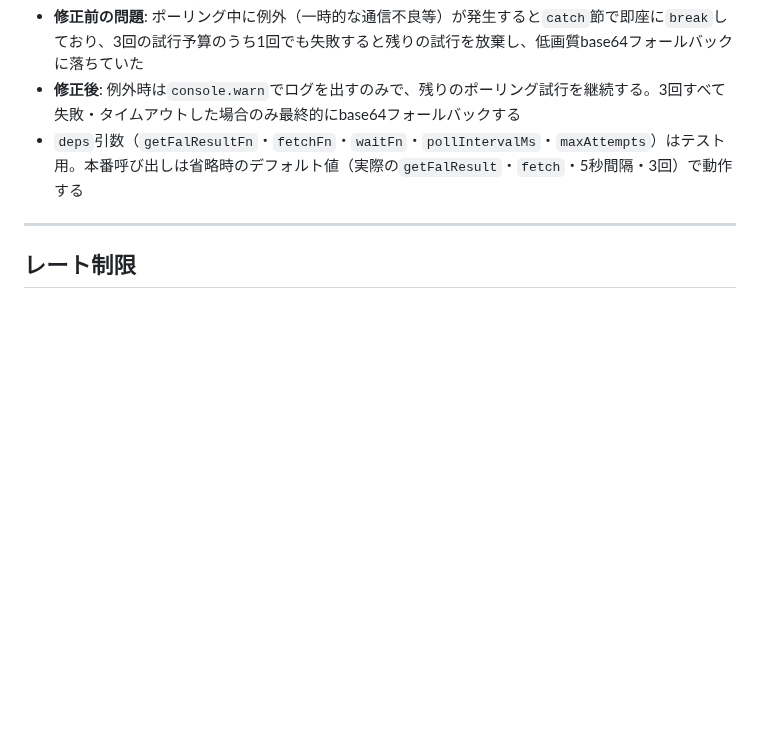
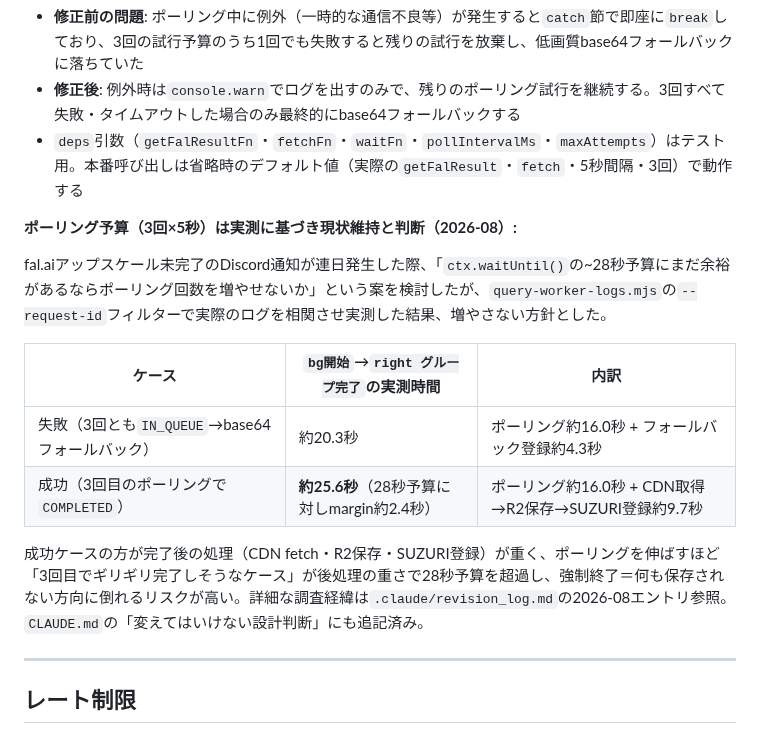
Before and after one commit to hiroshikuze/anniversary-cat-worker, a Markdown page: .claude/rules/architecture.md, the part around the change. Rendered like a GitHub page; blank space fills up the shorter version.

```diff
--- a/.claude/rules/architecture.md
+++ b/.claude/rules/architecture.md
@@ -224,6 +224,17 @@ createSuzuriProducts(imageUrl, theme, env, slugFilter = null, backTexture = null
 - **修正前の問題**: ポーリング中に例外（一時的な通信不良等）が発生すると`catch`節で即座に`break`しており、3回の試行予算のうち1回でも失敗すると残りの試行を放棄し、低画質base64フォールバックに落ちていた
 - **修正後**: 例外時は`console.warn`でログを出すのみで、残りのポーリング試行を継続する。3回すべて失敗・タイムアウトした場合のみ最終的にbase64フォールバックする
 - `deps`引数（`getFalResultFn`・`fetchFn`・`waitFn`・`pollIntervalMs`・`maxAttempts`）はテスト用。本番呼び出しは省略時のデフォルト値（実際の`getFalResult`・`fetch`・5秒間隔・3回）で動作する
+
+**ポーリング予算（3回×5秒）は実測に基づき現状維持と判断（2026-08）:**
+
+fal.aiアップスケール未完了のDiscord通知が連日発生した際、「`ctx.waitUntil()`の~28秒予算にまだ余裕があるならポーリング回数を増やせないか」という案を検討したが、`query-worker-logs.mjs`の`--request-id`フィルターで実際のログを相関させ実測した結果、増やさない方針とした。
+
+| ケース | `bg開始`→`right グループ完了`の実測時間 | 内訳 |
+| --- | --- | --- |
+| 失敗（3回とも`IN_QUEUE`→base64フォールバック） | 約20.3秒 | ポーリング約16.0秒 + フォールバック登録約4.3秒 |
+| 成功（3回目のポーリングで`COMPLETED`） | **約25.6秒**（28秒予算に対しmargin約2.4秒） | ポーリング約16.0秒 + CDN取得→R2保存→SUZURI登録約9.7秒 |
+
+成功ケースの方が完了後の処理（CDN fetch・R2保存・SUZURI登録）が重く、ポーリングを伸ばすほど「3回目でギリギリ完了しそうなケース」が後処理の重さで28秒予算を超過し、強制終了＝何も保存されない方向に倒れるリスクが高い。詳細な調査経緯は`.claude/revision_log.md`の2026-08エントリ参照。`CLAUDE.md`の「変えてはいけない設計判断」にも追記済み。
 
 ---
 
```
Also changed, not shown: .claude/revision_log.md (+11 -0 lines), CLAUDE.md (+1 -0 lines).
